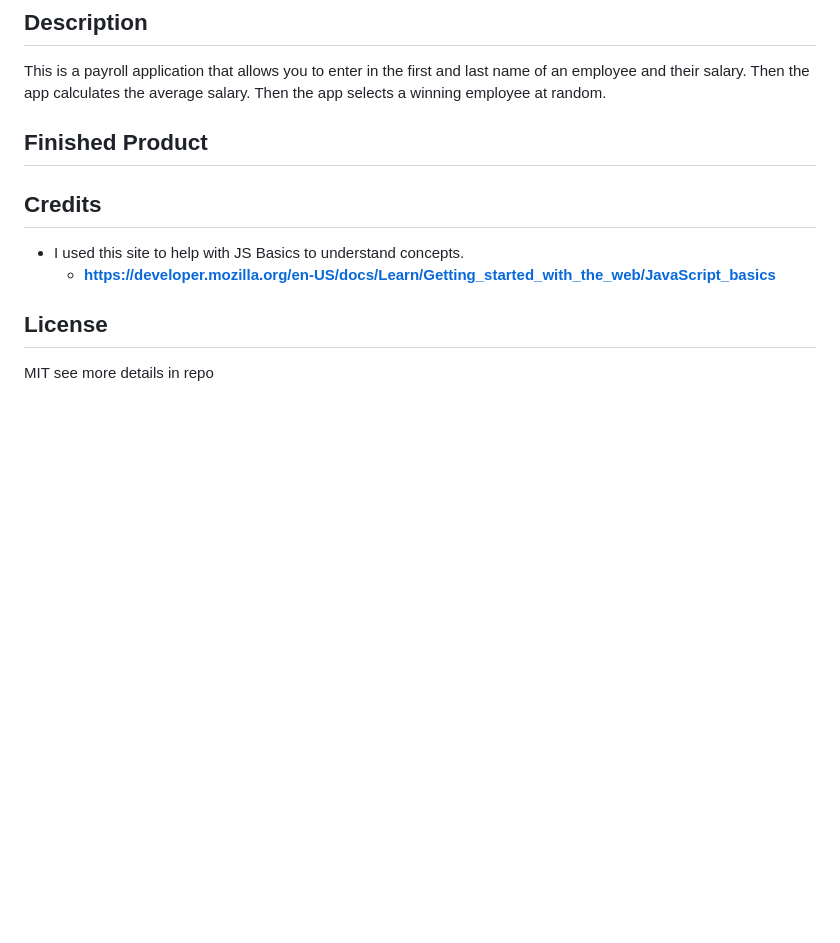
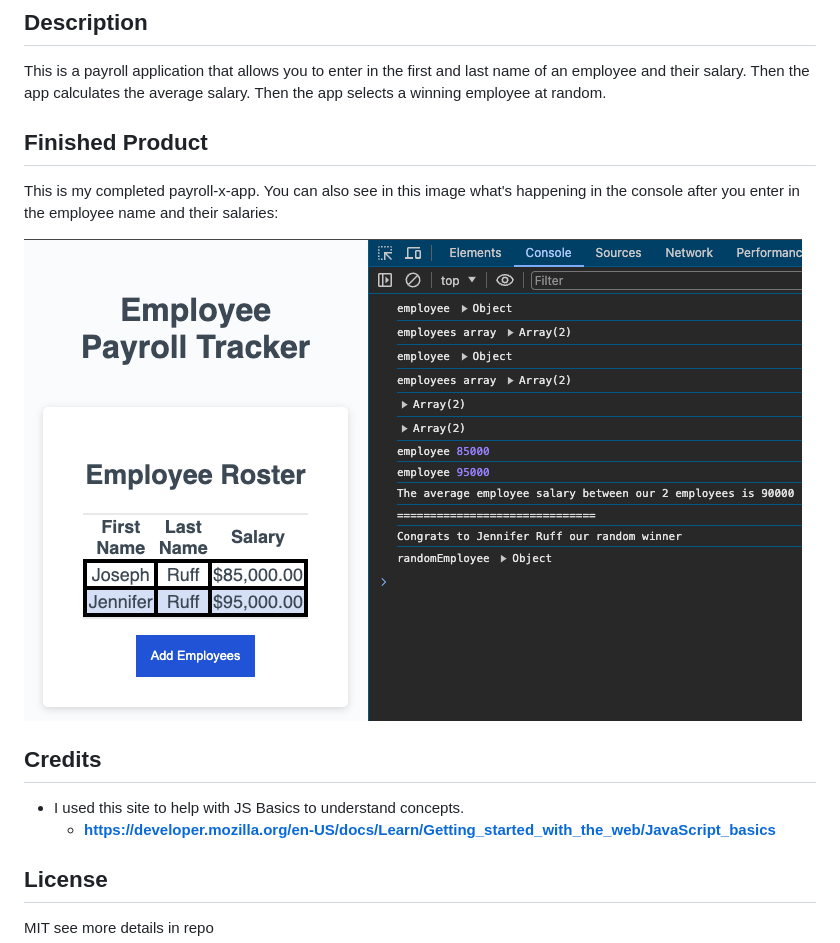
Before and after one commit to joegruff16/payroll-x-app, a Markdown page: README.md, the part around the change. Rendered like a GitHub page; pictures changed too: assets/payroll-x-screen-shot.png (added); blank space fills up the shorter version.

Commit message:
Captured screenshot of payroll app and added it to my README

```diff
--- a/README.md
+++ b/README.md
@@ -5,10 +5,11 @@
 
 This is a payroll application that allows you to enter in the first and last name of an employee and their salary. Then the app calculates the average salary. Then the app selects a winning employee at random.
 
-
 ## Finished Product
 
+This is my completed payroll-x-app. You can also see in this image what's happening in the console after you enter in the employee name and their salaries:
 
+!["payroll-x-app"](./assets/payroll-x-screen-shot.png "Company Payroll App")
 
 ## Credits
 
```
Also changed, not shown: 2 other files.
